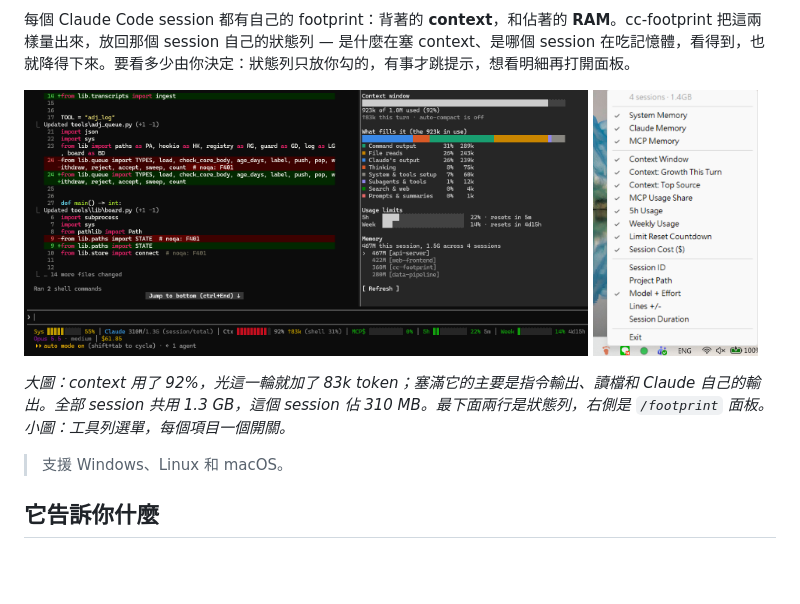
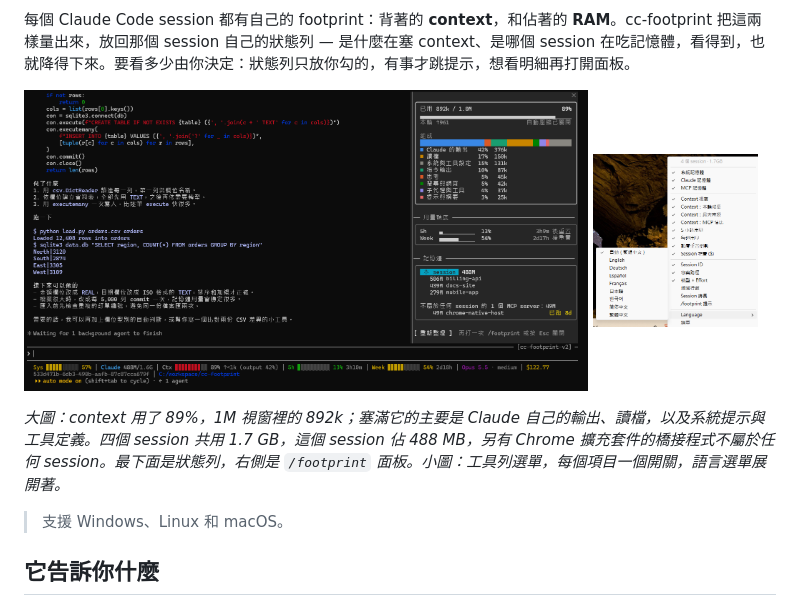
Before and after one commit to ilwu/cc-footprint, a Markdown page: README.zh-TW.md, the part around the change. Drawn GitHub-style; pictures changed too: screenshots/cc-footprint.png, screenshots/cc-footprint.zh-TW.png (added), screenshots/tray-menu.png; blank space fills up the shorter version.

```diff
--- a/README.zh-TW.md
+++ b/README.zh-TW.md
@@ -15,11 +15,11 @@
 每個 Claude Code session 都有自己的 footprint：背著的 **context**，和佔著的 **RAM**。cc-footprint 把這兩樣量出來，放回那個 session 自己的狀態列 — 是什麼在塞 context、是哪個 session 在吃記憶體，看得到，也就降得下來。要看多少由你決定：狀態列只放你勾的，有事才跳提示，想看明細再打開面板。
 
 <p>
-  <img src="screenshots/cc-footprint.png" alt="一個 Claude Code session：最下面兩行是狀態列，右側是 /footprint 面板" width="75%">
-  <img src="screenshots/tray-menu.png" alt="工具列選單：每個狀態列項目一個開關，分成三組" width="22%">
+  <img src="screenshots/cc-footprint.zh-TW.png" alt="一個 Claude Code session：最下面是狀態列，右側是 /footprint 面板" width="75%">
+  <img src="screenshots/tray-menu.zh-TW.png" alt="工具列選單：每個狀態列項目一個開關，分成三組，以及語言選單" width="22%">
 </p>
 
-*大圖：context 用了 92%，光這一輪就加了 83k token；塞滿它的主要是指令輸出、讀檔和 Claude 自己的輸出。全部 session 共用 1.3 GB，這個 session 佔 310 MB。最下面兩行是狀態列，右側是 `/footprint` 面板。小圖：工具列選單，每個項目一個開關。*
+*大圖：context 用了 89%，1M 視窗裡的 892k；塞滿它的主要是 Claude 自己的輸出、讀檔，以及系統提示與工具定義。四個 session 共用 1.7 GB，這個 session 佔 488 MB，另有 Chrome 擴充套件的橋接程式不屬於任何 session。最下面是狀態列，右側是 `/footprint` 面板。小圖：工具列選單，每個項目一個開關，語言選單展開著。*
 
 > 支援 Windows、Linux 和 macOS。
 
```
Also changed, not shown: CLAUDE.md (+1 -1 lines), README.md (+3 -3 lines).
